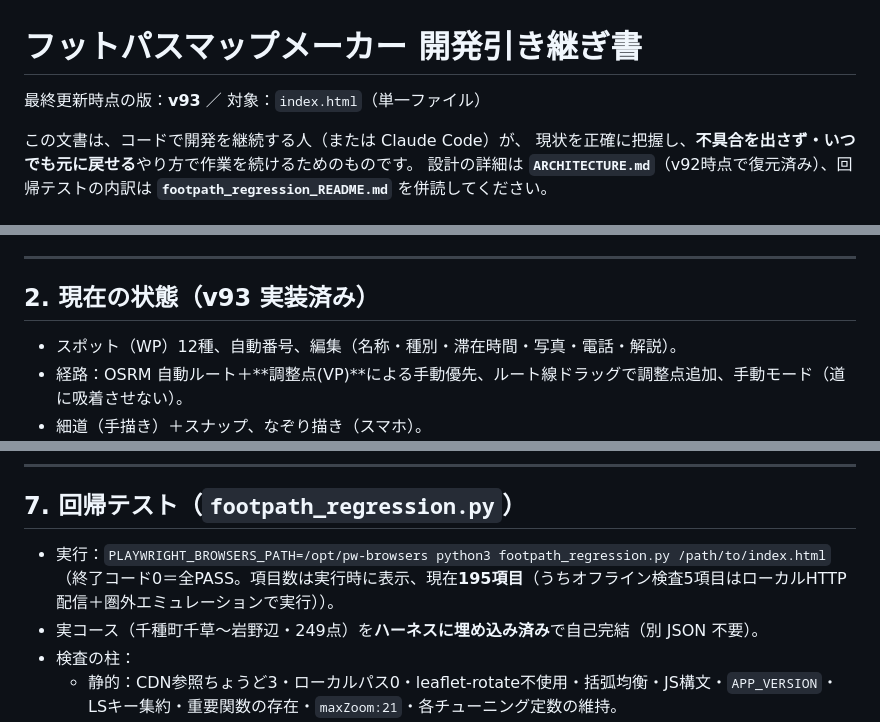
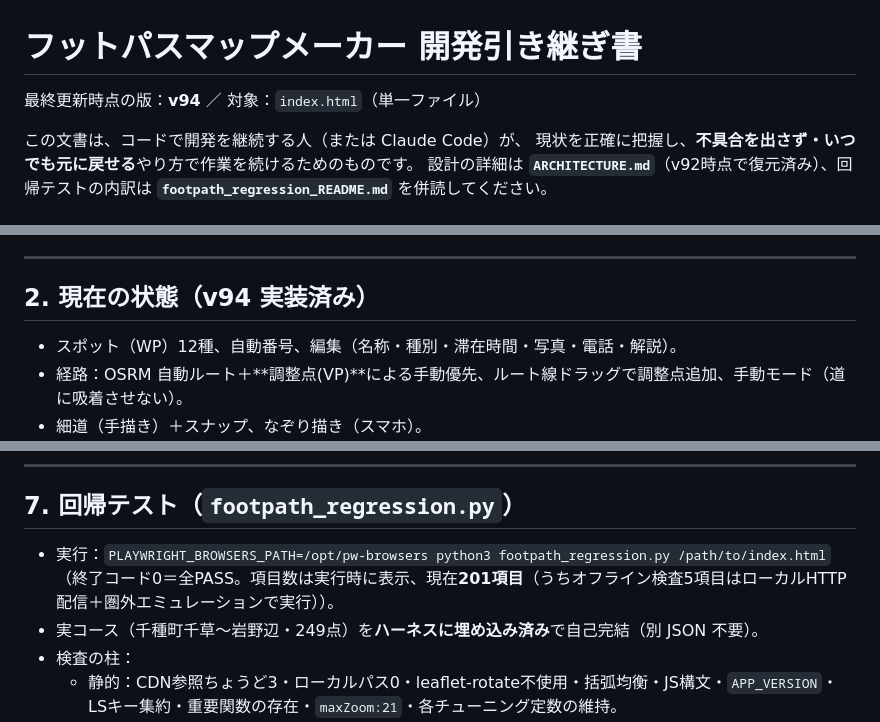
Before and after one commit to editroom1980/footpath-map, a Markdown page: HANDOFF_開発引き継ぎ書.md, 3 parts joined by grey strips. GitHub-like rendering.

Commit message:
引き継ぎ書に v94 を追記＋出荷スキルに文書更新の注意を追記
前コミットで HANDOFF の追記が漏れた（複数文書をまとめて書き換える
スクリプトが途中で失敗し、後半が書かれなかった）。同じ失敗を繰り返さない
よう、出荷手順スキルに「文書ごとに書き込みを分け、git status で確認」を明記。

Co-Authored-By: Claude Opus 5 <noreply@anthropic.com>

```diff
--- a/HANDOFF_開発引き継ぎ書.md
+++ b/HANDOFF_開発引き継ぎ書.md
@@ -1,6 +1,6 @@
 # フットパスマップメーカー 開発引き継ぎ書
 
-最終更新時点の版：**v93** ／ 対象：`index.html`（単一ファイル）
+最終更新時点の版：**v94** ／ 対象：`index.html`（単一ファイル）
 
 この文書は、コードで開発を継続する人（または Claude Code）が、
 現状を正確に把握し、**不具合を出さず・いつでも元に戻せる**やり方で作業を続けるためのものです。
@@ -24,7 +24,7 @@
 
 ---
 
-## 2. 現在の状態（v93 実装済み）
+## 2. 現在の状態（v94 実装済み）
 - スポット（WP）12種、自動番号、編集（名称・種別・滞在時間・写真・電話・解説）。
 - 経路：OSRM 自動ルート＋**調整点(VP)**による手動優先、ルート線ドラッグで調整点追加、手動モード（道に吸着させない）。
 - 細道（手描き）＋スナップ、なぞり描き（スマホ）。
@@ -119,7 +119,7 @@
 ---
 
 ## 7. 回帰テスト（`footpath_regression.py`）
-- 実行：`PLAYWRIGHT_BROWSERS_PATH=/opt/pw-browsers python3 footpath_regression.py /path/to/index.html`（終了コード0＝全PASS。項目数は実行時に表示、現在**195項目**（うちオフライン検査5項目はローカルHTTP配信＋圏外エミュレーションで実行））。
+- 実行：`PLAYWRIGHT_BROWSERS_PATH=/opt/pw-browsers python3 footpath_regression.py /path/to/index.html`（終了コード0＝全PASS。項目数は実行時に表示、現在**201項目**（うちオフライン検査5項目はローカルHTTP配信＋圏外エミュレーションで実行））。
 - 実コース（千種町千草〜岩野辺・249点）を**ハーネスに埋め込み済み**で自己完結（別 JSON 不要）。
 - 検査の柱：
   - 静的：CDN参照ちょうど3・ローカルパス0・leaflet-rotate不使用・括弧均衡・JS構文・`APP_VERSION`・LSキー集約・重要関数の存在・`maxZoom:21`・各チューニング定数の維持。
```
Also changed, not shown: other parts of HANDOFF_開発引き継ぎ書.md (+1 -0 lines), 1 other file.
